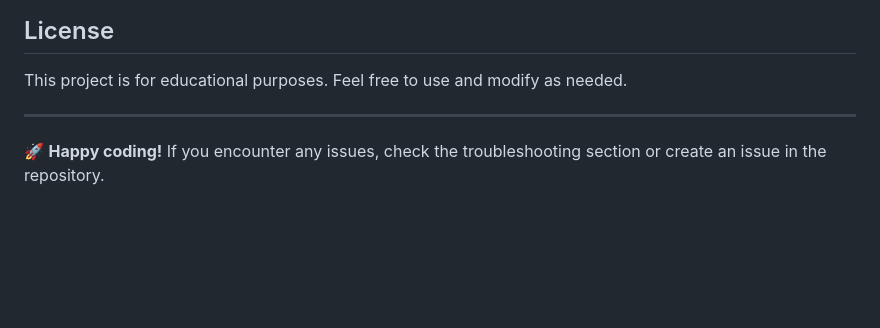
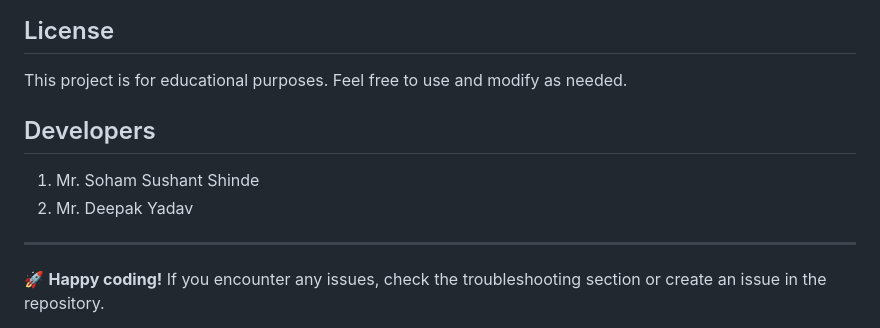
Before and after one commit to sohamshinde539-ui/java-miniproject, a Markdown page: README.md, the part around the change. GitHub-like rendering; blank space fills up the shorter version.

```diff
--- a/README.md
+++ b/README.md
@@ -285,6 +285,11 @@ Check the server console for detailed error logs and API request information.
 
 This project is for educational purposes. Feel free to use and modify as needed.
 
+## Developers
+
+1. Mr. Soham Sushant Shinde
+2. Mr. Deepak Yadav
+
 ---
 
 🚀 **Happy coding!** If you encounter any issues, check the troubleshooting section or create an issue in the repository.
```
